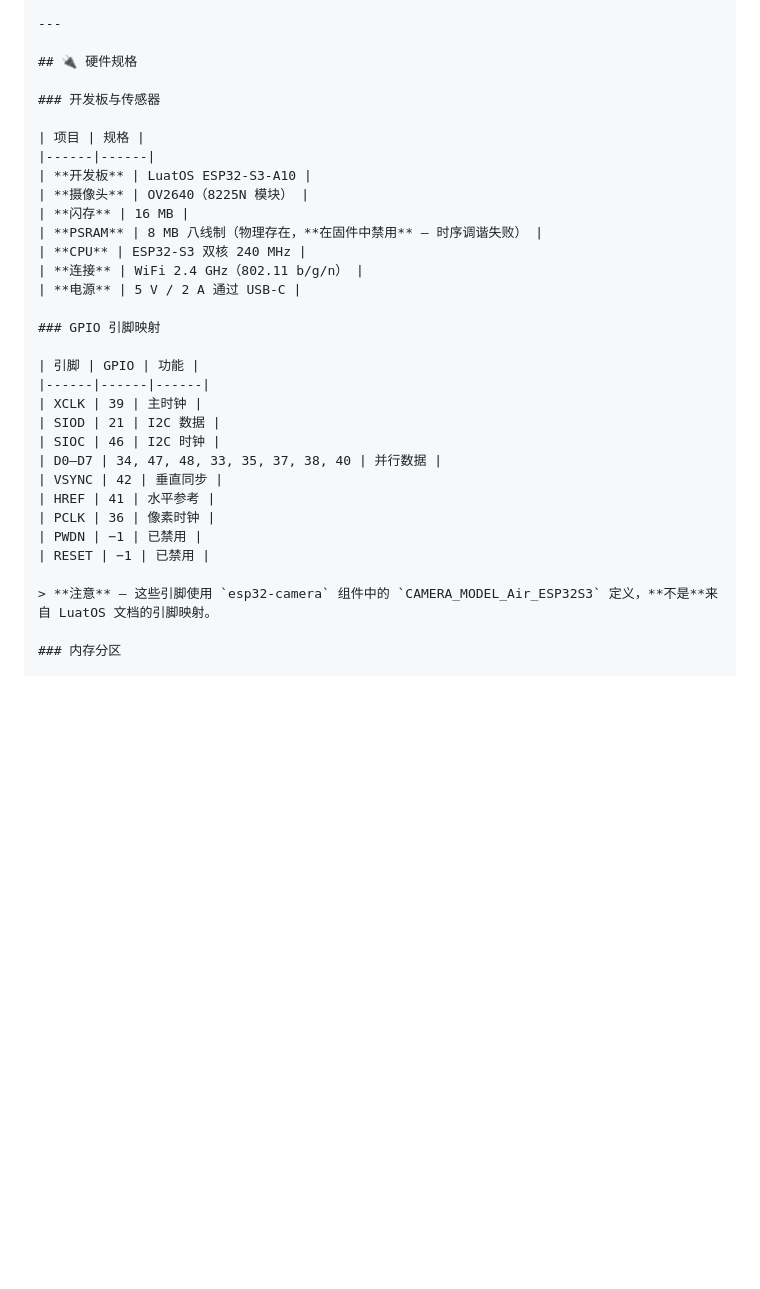
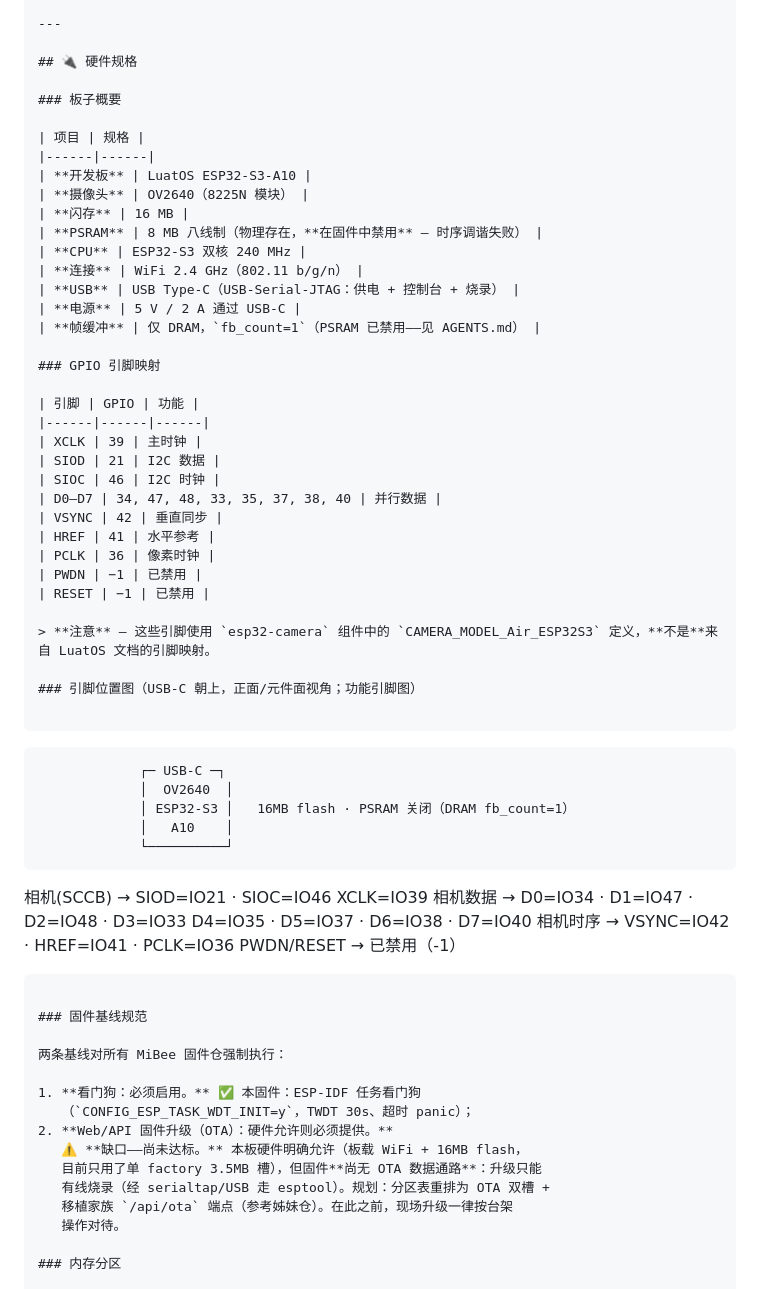
Before and after one commit to Mi-Bee-Studio/luatos-esp32s3-a10-camera, a Markdown page: README_CN.md, the part around the change. Drawn GitHub-style; blank space fills up the shorter version.

````diff
--- a/README_CN.md
+++ b/README_CN.md
@@ -161,7 +161,7 @@ luatos-esp32s3-a10-camera/
 
 ## 🔌 硬件规格
 
-### 开发板与传感器
+### 板子概要
 
 | 项目 | 规格 |
 |------|------|
@@ -171,7 +171,9 @@ luatos-esp32s3-a10-camera/
 | **PSRAM** | 8 MB 八线制（物理存在，**在固件中禁用** — 时序调谐失败） |
 | **CPU** | ESP32-S3 双核 240 MHz |
 | **连接** | WiFi 2.4 GHz（802.11 b/g/n） |
+| **USB** | USB Type-C（USB-Serial-JTAG：供电 + 控制台 + 烧录） |
 | **电源** | 5 V / 2 A 通过 USB-C |
+| **帧缓冲** | 仅 DRAM，`fb_count=1`（PSRAM 已禁用——见 AGENTS.md） |
 
 ### GPIO 引脚映射
 
@@ -188,6 +190,34 @@ luatos-esp32s3-a10-camera/
 | RESET | −1 | 已禁用 |
 
 > **注意** — 这些引脚使用 `esp32-camera` 组件中的 `CAMERA_MODEL_Air_ESP32S3` 定义，**不是**来自 LuatOS 文档的引脚映射。
+
+### 引脚位置图（USB-C 朝上，正面/元件面视角；功能引脚图）
+
+```
+                 ┌─ USB-C ─┐
+                 │  OV2640  │
+                 │ ESP32-S3 │   16MB flash · PSRAM 关闭（DRAM fb_count=1）
+                 │   A10    │
+                 └──────────┘
+  相机(SCCB) → SIOD=IO21 · SIOC=IO46          XCLK=IO39
+  相机数据  → D0=IO34 · D1=IO47 · D2=IO48 · D3=IO33
+              D4=IO35 · D5=IO37 · D6=IO38 · D7=IO40
+  相机时序  → VSYNC=IO42 · HREF=IO41 · PCLK=IO36
+  PWDN/RESET → 已禁用（-1）
+```
+
+### 固件基线规范
+
+两条基线对所有 MiBee 固件仓强制执行：
+
+1. **看门狗：必须启用。** ✅ 本固件：ESP-IDF 任务看门狗
+   （`CONFIG_ESP_TASK_WDT_INIT=y`，TWDT 30s、超时 panic）；
+2. **Web/API 固件升级（OTA）：硬件允许则必须提供。**
+   ⚠️ **缺口——尚未达标。** 本板硬件明确允许（板载 WiFi + 16MB flash，
+   目前只用了单 factory 3.5MB 槽），但固件**尚无 OTA 数据通路**：升级只能
+   有线烧录（经 serialtap/USB 走 esptool）。规划：分区表重排为 OTA 双槽 +
+   移植家族 `/api/ota` 端点（参考姊妹仓）。在此之前，现场升级一律按台架
+   操作对待。
 
 ### 内存分区
 
````
Also changed, not shown: README.md (+32 -1 lines).
